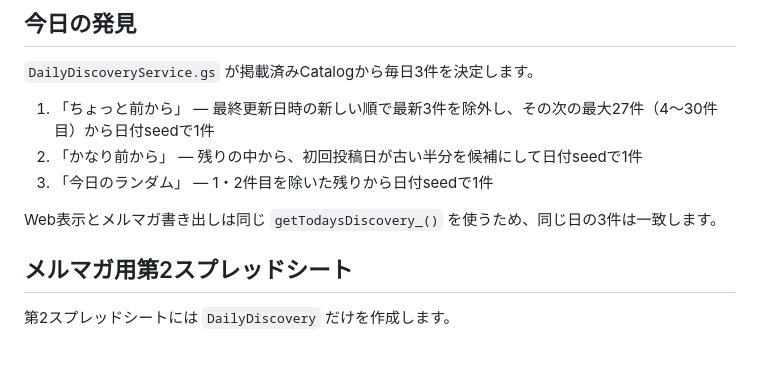
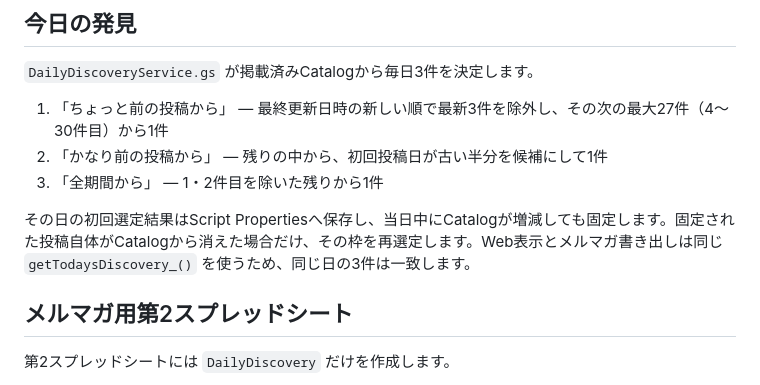
Before and after one commit to cityriver52/gws-tool-hub, a Markdown page: README.md, the part around one of its changes. Drawn GitHub-style; blank space fills up the shorter version.

```diff
--- a/README.md
+++ b/README.md
@@ -48,11 +48,11 @@ CatalogRepository.gs
 
 `DailyDiscoveryService.gs` が掲載済みCatalogから毎日3件を決定します。
 
-1. 「ちょっと前から」 — 最終更新日時の新しい順で最新3件を除外し、その次の最大27件（4〜30件目）から日付seedで1件
-2. 「かなり前から」 — 残りの中から、初回投稿日が古い半分を候補にして日付seedで1件
-3. 「今日のランダム」 — 1・2件目を除いた残りから日付seedで1件
+1. 「ちょっと前の投稿から」 — 最終更新日時の新しい順で最新3件を除外し、その次の最大27件（4〜30件目）から1件
+2. 「かなり前の投稿から」 — 残りの中から、初回投稿日が古い半分を候補にして1件
+3. 「全期間から」 — 1・2件目を除いた残りから1件
 
-Web表示とメルマガ書き出しは同じ `getTodaysDiscovery_()` を使うため、同じ日の3件は一致します。
+その日の初回選定結果はScript Propertiesへ保存し、当日中にCatalogが増減しても固定します。固定された投稿自体がCatalogから消えた場合だけ、その枠を再選定します。Web表示とメルマガ書き出しは同じ `getTodaysDiscovery_()` を使うため、同じ日の3件は一致します。
 
 ## メルマガ用第2スプレッドシート
 
```
Also changed, not shown: other parts of README.md (+22 -6 lines).
